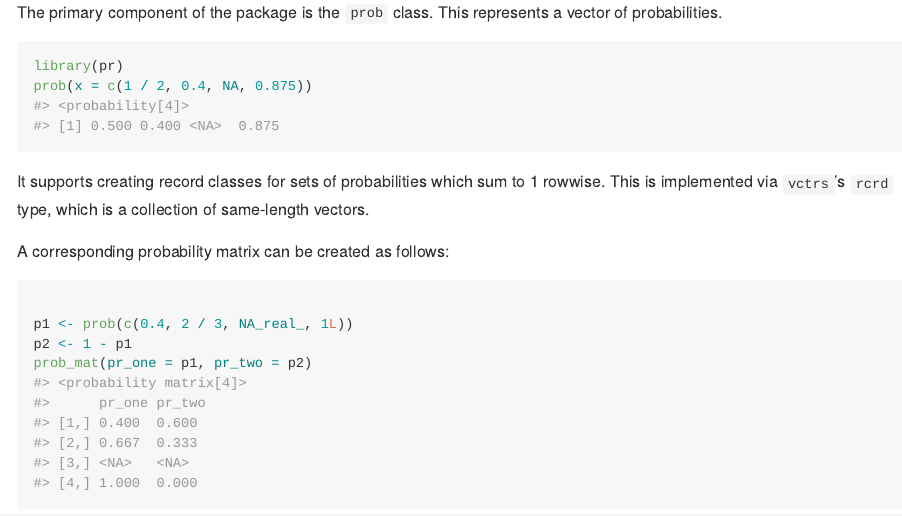
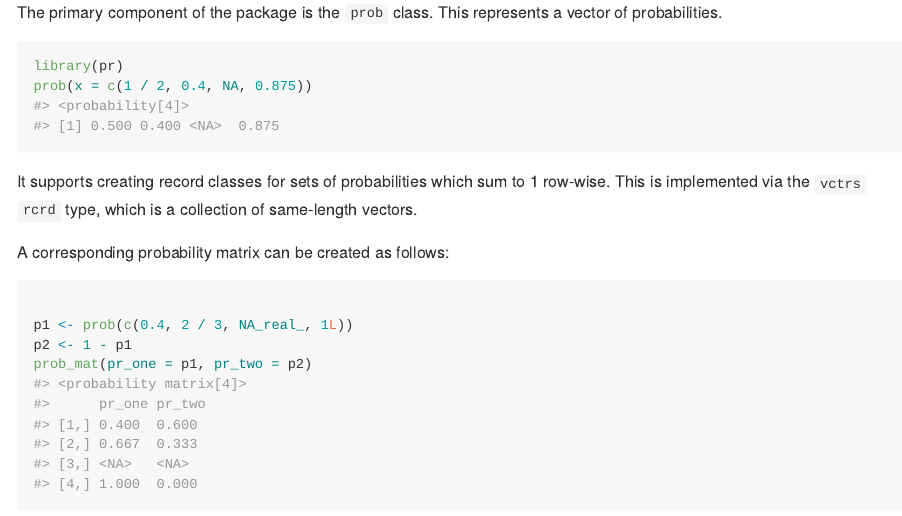
Before and after one commit to christopherkenny/pr, an R Markdown document (README.Rmd): the page in a window 1100 px wide, from 590 px down. The pictures show the output file README.md that the author committed with the source, drawn offline in the style of GitHub.

Commit message:
clean check

````diff
--- a/README.Rmd
+++ b/README.Rmd
@@ -47,8 +47,8 @@ library(pr)
 prob(x = c(1 / 2, 0.4, NA, 0.875))
 ```
 
-It supports creating record classes for sets of probabilities which sum to 1 rowwise.
-This is implemented via `vctrs`'s `rcrd` type, which is a collection of same-length vectors.
+It supports creating record classes for sets of probabilities which sum to 1 row-wise.
+This is implemented via the `vctrs` `rcrd` type, which is a collection of same-length vectors.
 
 A corresponding probability matrix can be created as follows:
 
````
Also changed, not shown: R/cnt_prob_mat.R (+1 -0 lines), R/prob_mat.R (+2 -1 lines), README.md, 4 other files.
